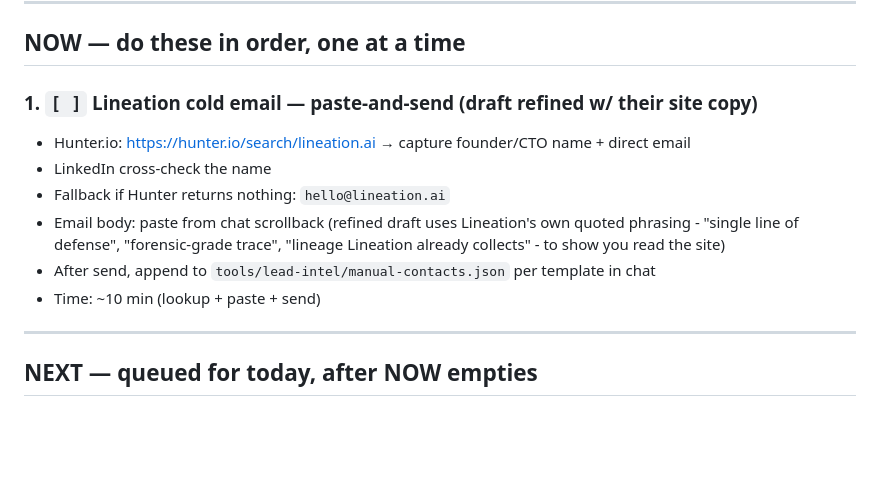
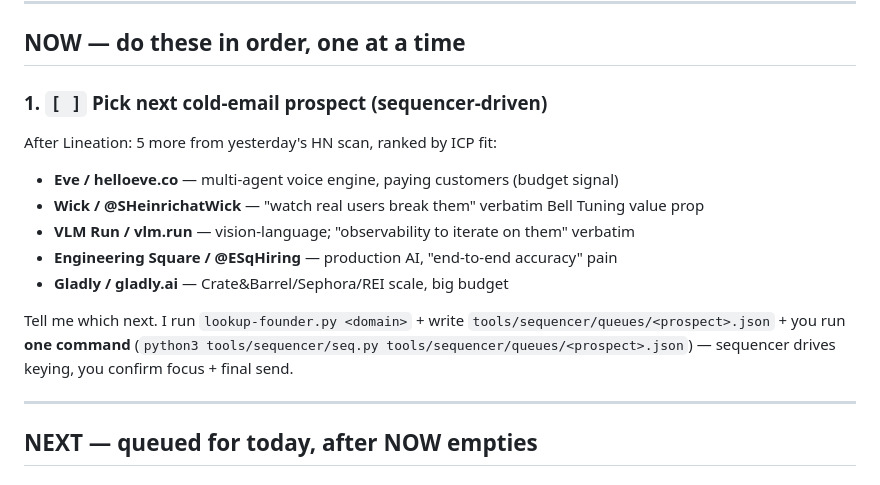
Before and after one commit to kevin-luddy39/contrarianAI, a Markdown page: docs/action-queue.md, the part around the change. Drawn GitHub-style; blank space fills up the shorter version.

Commit message:
Queue NOW: pick next cold-email prospect (sequencer-driven)
Co-Authored-By: Claude Opus 4.7 (1M context) <noreply@anthropic.com>

```diff
--- a/docs/action-queue.md
+++ b/docs/action-queue.md
@@ -10,14 +10,17 @@
 
 ## NOW — do these in order, one at a time
 
-### 1. `[ ]` Lineation cold email — paste-and-send (draft refined w/ their site copy)
+### 1. `[ ]` Pick next cold-email prospect (sequencer-driven)
 
-- Hunter.io: https://hunter.io/search/lineation.ai → capture founder/CTO name + direct email
-- LinkedIn cross-check the name
-- Fallback if Hunter returns nothing: `hello@lineation.ai`
-- Email body: paste from chat scrollback (refined draft uses Lineation's own quoted phrasing - "single line of defense", "forensic-grade trace", "lineage Lineation already collects" - to show you read the site)
-- After send, append to `tools/lead-intel/manual-contacts.json` per template in chat
-- Time: ~10 min (lookup + paste + send)
+After Lineation: 5 more from yesterday's HN scan, ranked by ICP fit:
+
+- **Eve / helloeve.co** — multi-agent voice engine, paying customers (budget signal)
+- **Wick / @SHeinrichatWick** — "watch real users break them" verbatim Bell Tuning value prop
+- **VLM Run / vlm.run** — vision-language; "observability to iterate on them" verbatim
+- **Engineering Square / @ESqHiring** — production AI, "end-to-end accuracy" pain
+- **Gladly / gladly.ai** — Crate&Barrel/Sephora/REI scale, big budget
+
+Tell me which next. I run `lookup-founder.py <domain>` + write `tools/sequencer/queues/<prospect>.json` + you run **one command** (`python3 tools/sequencer/seq.py tools/sequencer/queues/<prospect>.json`) — sequencer drives keying, you confirm focus + final send.
 
 ---
 
```
